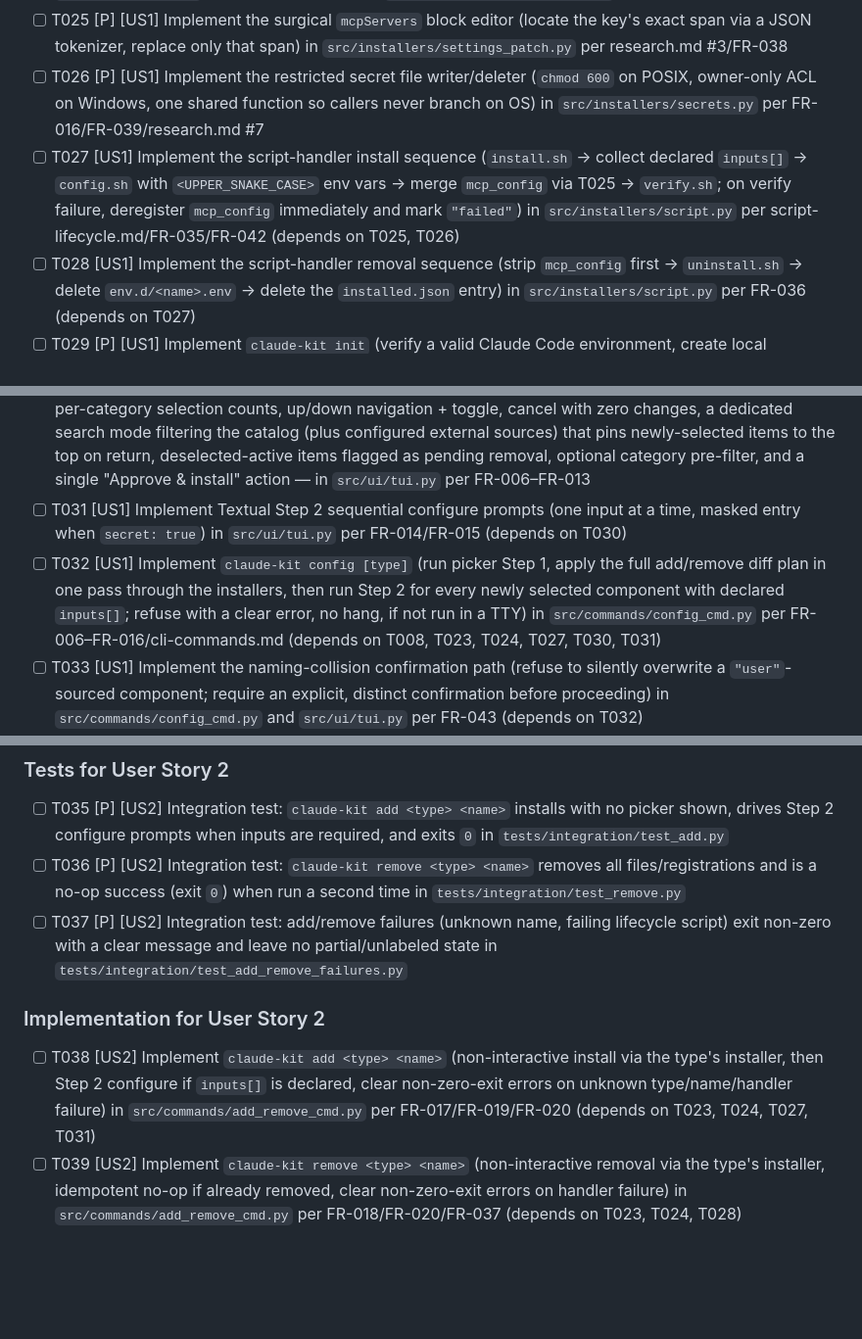
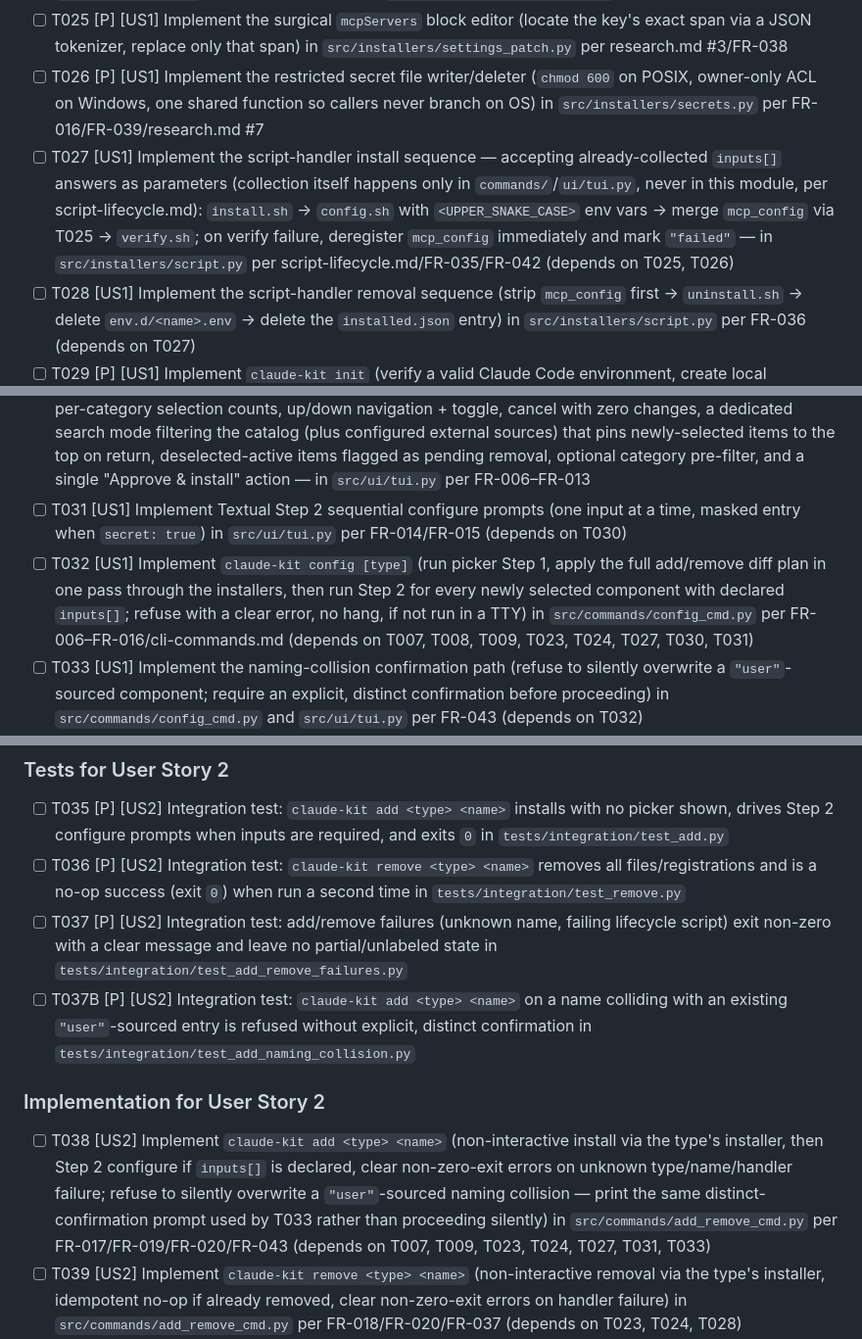
Before and after one commit to yonatan957/claude-kit, a Markdown page: specs/001-claude-kit-system/tasks.md, 3 parts joined by grey strips. Shown at 98% size. GitHub-like rendering; blank space fills up the shorter version.

Commit message:
change tasks because speckit analysis

```diff
--- a/specs/001-claude-kit-system/tasks.md
+++ b/specs/001-claude-kit-system/tasks.md
@@ -81,12 +81,12 @@ npm/
 - [ ] T024 [P] [US1] Implement the marketplace-handler installer (delegate install/remove to the catalog's `plugin_marketplace` command templates) in `src/installers/marketplace.py` per FR-034
 - [ ] T025 [P] [US1] Implement the surgical `mcpServers` block editor (locate the key's exact span via a JSON tokenizer, replace only that span) in `src/installers/settings_patch.py` per research.md #3/FR-038
 - [ ] T026 [P] [US1] Implement the restricted secret file writer/deleter (`chmod 600` on POSIX, owner-only ACL on Windows, one shared function so callers never branch on OS) in `src/installers/secrets.py` per FR-016/FR-039/research.md #7
-- [ ] T027 [US1] Implement the script-handler install sequence (`install.sh` → collect declared `inputs[]` → `config.sh` with `<UPPER_SNAKE_CASE>` env vars → merge `mcp_config` via T025 → `verify.sh`; on verify failure, deregister `mcp_config` immediately and mark `"failed"`) in `src/installers/script.py` per script-lifecycle.md/FR-035/FR-042 (depends on T025, T026)
+- [ ] T027 [US1] Implement the script-handler install sequence — accepting already-collected `inputs[]` answers as parameters (collection itself happens only in `commands/`/`ui/tui.py`, never in this module, per script-lifecycle.md): `install.sh` → `config.sh` with `<UPPER_SNAKE_CASE>` env vars → merge `mcp_config` via T025 → `verify.sh`; on verify failure, deregister `mcp_config` immediately and mark `"failed"` — in `src/installers/script.py` per script-lifecycle.md/FR-035/FR-042 (depends on T025, T026)
 - [ ] T028 [US1] Implement the script-handler removal sequence (strip `mcp_config` first → `uninstall.sh` → delete `env.d/<name>.env` → delete the `installed.json` entry) in `src/installers/script.py` per FR-036 (depends on T027)
 - [ ] T029 [P] [US1] Implement `claude-kit init` (verify a valid Claude Code environment, create local dirs/baseline files idempotently, deploy `genie-claude.md`, append the `CLAUDE.md` reference line only if absent, then launch `config`) in `src/commands/init_cmd.py` per FR-001–FR-005 (depends on T005, T009)
 - [ ] T030 [P] [US1] Implement Textual picker Step 1 — one scrollable list across all declared categories, live per-category selection counts, up/down navigation + toggle, cancel with zero changes, a dedicated search mode filtering the catalog (plus configured external sources) that pins newly-selected items to the top on return, deselected-active items flagged as pending removal, optional category pre-filter, and a single "Approve & install" action — in `src/ui/tui.py` per FR-006–FR-013
 - [ ] T031 [US1] Implement Textual Step 2 sequential configure prompts (one input at a time, masked entry when `secret: true`) in `src/ui/tui.py` per FR-014/FR-015 (depends on T030)
-- [ ] T032 [US1] Implement `claude-kit config [type]` (run picker Step 1, apply the full add/remove diff plan in one pass through the installers, then run Step 2 for every newly selected component with declared `inputs[]`; refuse with a clear error, no hang, if not run in a TTY) in `src/commands/config_cmd.py` per FR-006–FR-016/cli-commands.md (depends on T008, T023, T024, T027, T030, T031)
+- [ ] T032 [US1] Implement `claude-kit config [type]` (run picker Step 1, apply the full add/remove diff plan in one pass through the installers, then run Step 2 for every newly selected component with declared `inputs[]`; refuse with a clear error, no hang, if not run in a TTY) in `src/commands/config_cmd.py` per FR-006–FR-016/cli-commands.md (depends on T007, T008, T009, T023, T024, T027, T030, T031)
 - [ ] T033 [US1] Implement the naming-collision confirmation path (refuse to silently overwrite a `"user"`-sourced component; require an explicit, distinct confirmation before proceeding) in `src/commands/config_cmd.py` and `src/ui/tui.py` per FR-043 (depends on T032)
 - [ ] T034 [US1] Wire `init` and `config` into `src/cli.py` (depends on T010, T029, T032)
 
@@ -105,10 +105,11 @@ npm/
 - [ ] T035 [P] [US2] Integration test: `claude-kit add <type> <name>` installs with no picker shown, drives Step 2 configure prompts when inputs are required, and exits `0` in `tests/integration/test_add.py`
 - [ ] T036 [P] [US2] Integration test: `claude-kit remove <type> <name>` removes all files/registrations and is a no-op success (exit `0`) when run a second time in `tests/integration/test_remove.py`
 - [ ] T037 [P] [US2] Integration test: add/remove failures (unknown name, failing lifecycle script) exit non-zero with a clear message and leave no partial/unlabeled state in `tests/integration/test_add_remove_failures.py`
+- [ ] T037B [P] [US2] Integration test: `claude-kit add <type> <name>` on a name colliding with an existing `"user"`-sourced entry is refused without explicit, distinct confirmation in `tests/integration/test_add_naming_collision.py`
 
 ### Implementation for User Story 2
 
-- [ ] T038 [US2] Implement `claude-kit add <type> <name>` (non-interactive install via the type's installer, then Step 2 configure if `inputs[]` is declared, clear non-zero-exit errors on unknown type/name/handler failure) in `src/commands/add_remove_cmd.py` per FR-017/FR-019/FR-020 (depends on T023, T024, T027, T031)
+- [ ] T038 [US2] Implement `claude-kit add <type> <name>` (non-interactive install via the type's installer, then Step 2 configure if `inputs[]` is declared, clear non-zero-exit errors on unknown type/name/handler failure; refuse to silently overwrite a `"user"`-sourced naming collision — print the same distinct-confirmation prompt used by T033 rather than proceeding silently) in `src/commands/add_remove_cmd.py` per FR-017/FR-019/FR-020/FR-043 (depends on T007, T009, T023, T024, T027, T031, T033)
 - [ ] T039 [US2] Implement `claude-kit remove <type> <name>` (non-interactive removal via the type's installer, idempotent no-op if already removed, clear non-zero-exit errors on handler failure) in `src/commands/add_remove_cmd.py` per FR-018/FR-020/FR-037 (depends on T023, T024, T028)
 - [ ] T040 [US2] Wire `add` and `remove` into `src/cli.py` (depends on T010, T038, T039)
 
```
Also changed, not shown: other parts of specs/001-claude-kit-system/tasks.md (+1 -1 lines).
